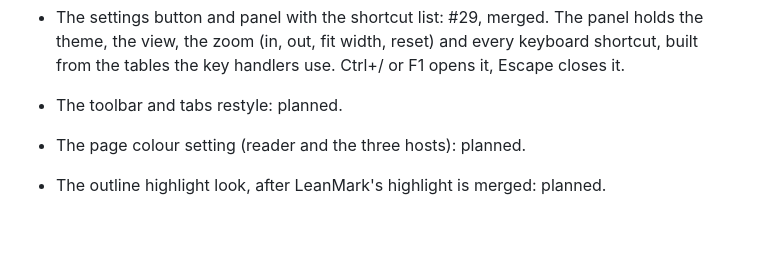
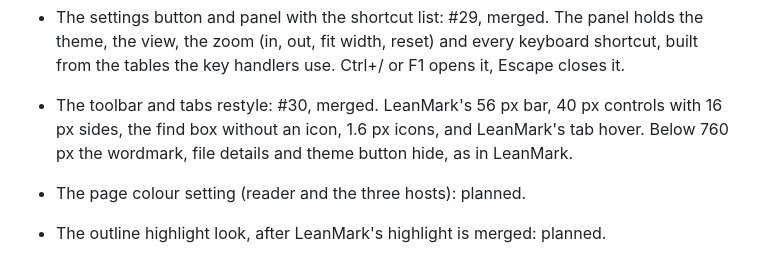
Before and after one commit to abooodbah/leandoc, a Markdown page: PROGRESS.md, the part around the change. Drawn GitHub-style; blank space fills up the shorter version.

Commit message:
Record the toolbar restyle in PROGRESS.md

```diff
--- a/PROGRESS.md
+++ b/PROGRESS.md
@@ -64,7 +64,10 @@ Each pull request updates its own item below when it merges.
   every keyboard shortcut, built from the tables the key handlers use.
   Ctrl+/ or F1 opens it, Escape closes it.
 
-- The toolbar and tabs restyle: planned.
+- The toolbar and tabs restyle: #30, merged. LeanMark's 56 px bar, 40 px
+  controls with 16 px sides, the find box without an icon, 1.6 px icons,
+  and LeanMark's tab hover. Below 760 px the wordmark, file details and
+  theme button hide, as in LeanMark.
 
 - The page colour setting (reader and the three hosts): planned.
 
```
